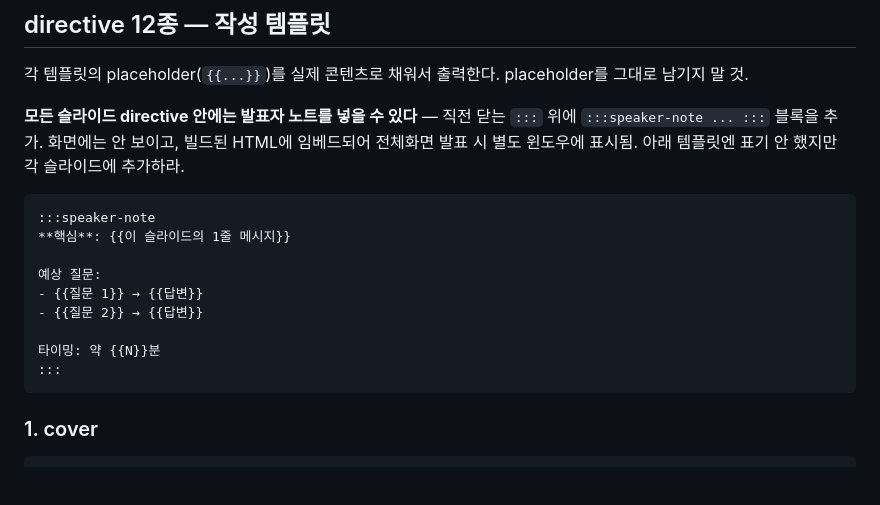
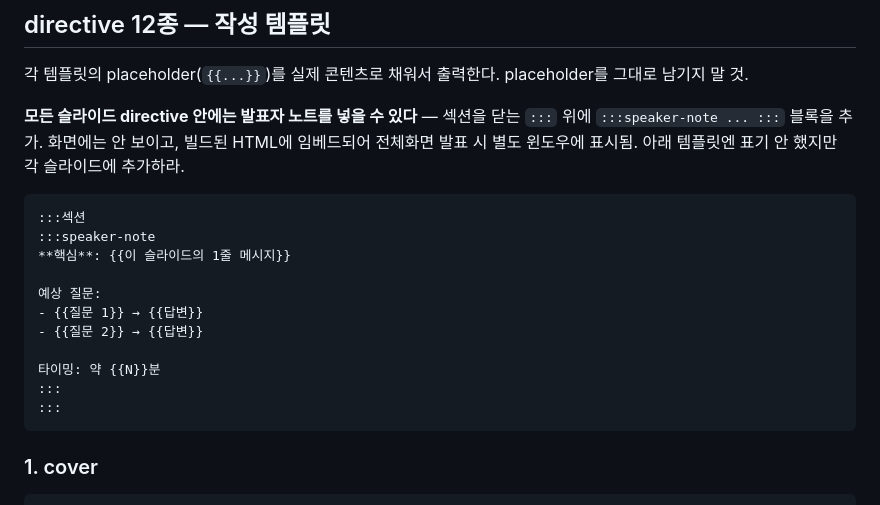
Before and after one commit to bsiku3622/studio-baeks-ppt-engine, a Markdown page: docs/Skills.md, the part around the change. GitHub-like rendering; blank space fills up the shorter version.

Commit message:
0.2.12 Skills.md Updated

````diff
--- a/docs/Skills.md
+++ b/docs/Skills.md
@@ -448,9 +448,10 @@ primaryDark: {{어두운 변형 색, 선택}}
 
 각 템플릿의 placeholder(`{{...}}`)를 실제 콘텐츠로 채워서 출력한다. placeholder를 그대로 남기지 말 것.
 
-**모든 슬라이드 directive 안에는 발표자 노트를 넣을 수 있다** — 직전 닫는 `:::` 위에 `:::speaker-note ... :::` 블록을 추가. 화면에는 안 보이고, 빌드된 HTML에 임베드되어 전체화면 발표 시 별도 윈도우에 표시됨. 아래 템플릿엔 표기 안 했지만 각 슬라이드에 추가하라.
+**모든 슬라이드 directive 안에는 발표자 노트를 넣을 수 있다** — 섹션을 닫는 `:::` 위에 `:::speaker-note ... :::` 블록을 추가. 화면에는 안 보이고, 빌드된 HTML에 임베드되어 전체화면 발표 시 별도 윈도우에 표시됨. 아래 템플릿엔 표기 안 했지만 각 슬라이드에 추가하라.
 
 ```
+:::섹션
 :::speaker-note
 **핵심**: {{이 슬라이드의 1줄 메시지}}
 
@@ -459,6 +460,7 @@ primaryDark: {{어두운 변형 색, 선택}}
 - {{질문 2}} → {{답변}}
 
 타이밍: 약 {{N}}분
+:::
 :::
 ```
 
````
